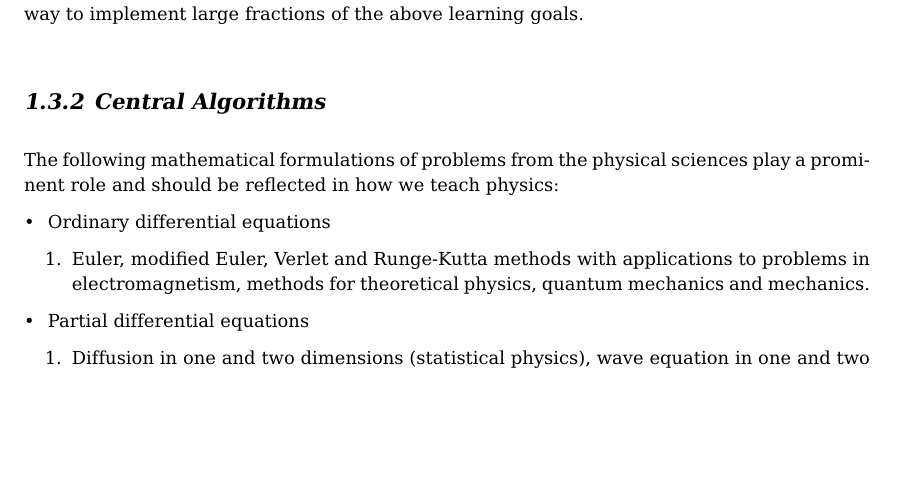
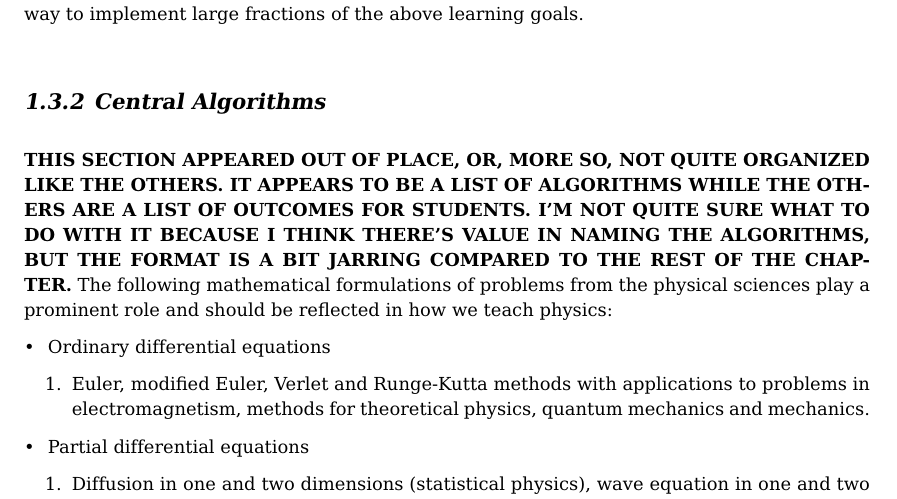
Before and after one commit to UiOCCSE/IntegratingComputationBook, a LaTeX thesis (doc/src/BookChapter/LatexFile/bookchapter.tex): part of page 7 of 25, cut so that both start at the same text, the shorter picture padded with empty space. Compiled offline with pdfLaTeX.

Commit message:
added comment to section 1.3.7 central algorithms

```diff
--- a/doc/src/BookChapter/LatexFile/bookchapter.tex
+++ b/doc/src/BookChapter/LatexFile/bookchapter.tex
@@ -470,6 +470,7 @@ The above learning goals and outcomes are of a more generic character. What foll
 algorithms that occur frequently in scientific problems. The implementation of these algorithms in various physics courses, together with problem and project solving, is a way to implement large fractions of the above learning goals.
 
 \subsection{Central Algorithms}
+{\bf THIS SECTION APPEARED OUT OF PLACE, OR, MORE SO, NOT QUITE ORGANIZED LIKE THE OTHERS. IT APPEARS TO BE A LIST OF ALGORITHMS WHILE THE OTHERS ARE A LIST OF OUTCOMES FOR STUDENTS. I'M NOT QUITE SURE WHAT TO DO WITH IT BECAUSE I THINK THERE'S VALUE IN NAMING THE ALGORITHMS, BUT THE FORMAT IS A BIT JARRING COMPARED TO THE REST OF THE CHAPTER.}
 The following mathematical formulations of problems from the physical sciences play a prominent role and should be reflected in how we teach physics:
 \begin{itemize}
 \item Ordinary differential equations
```
